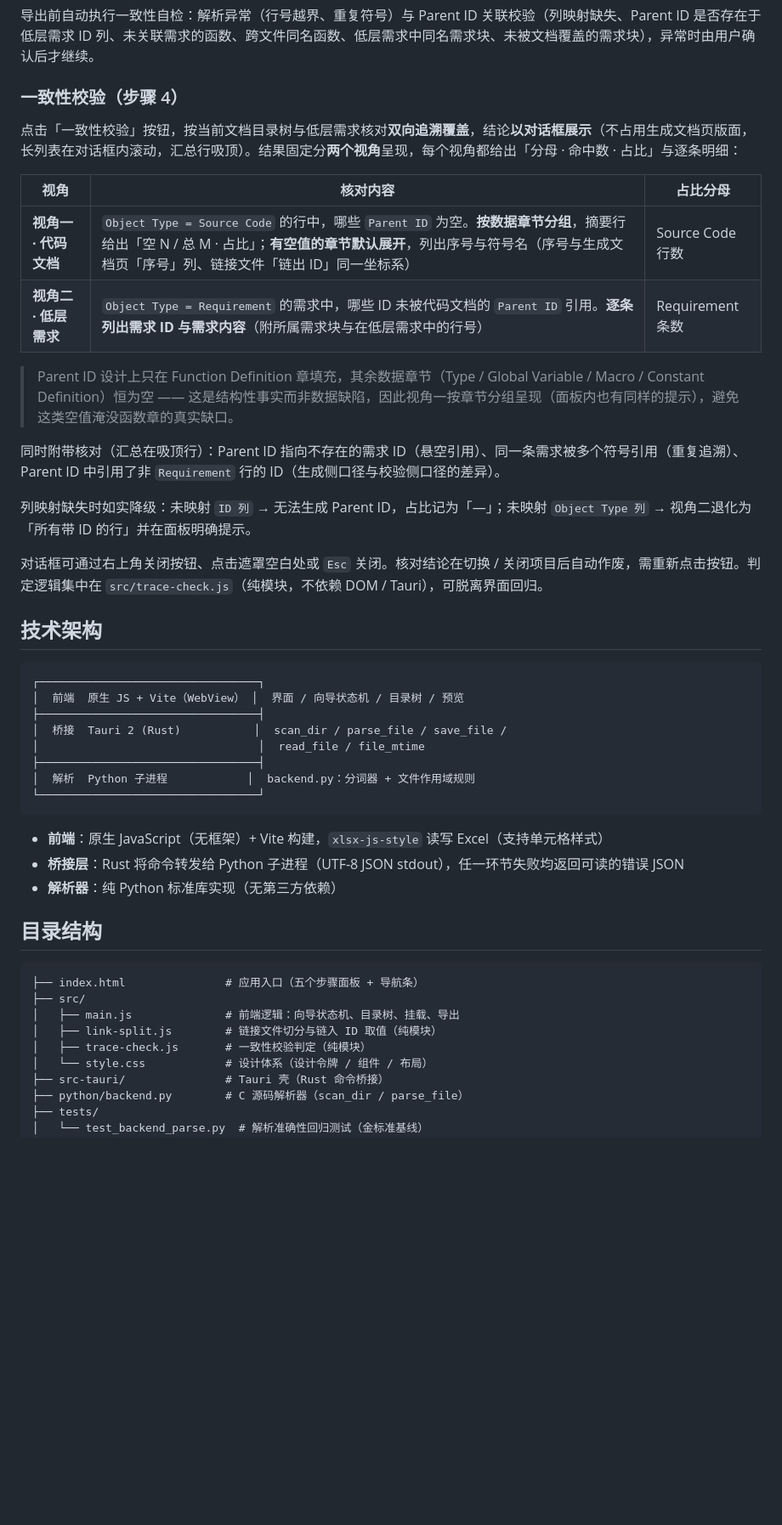
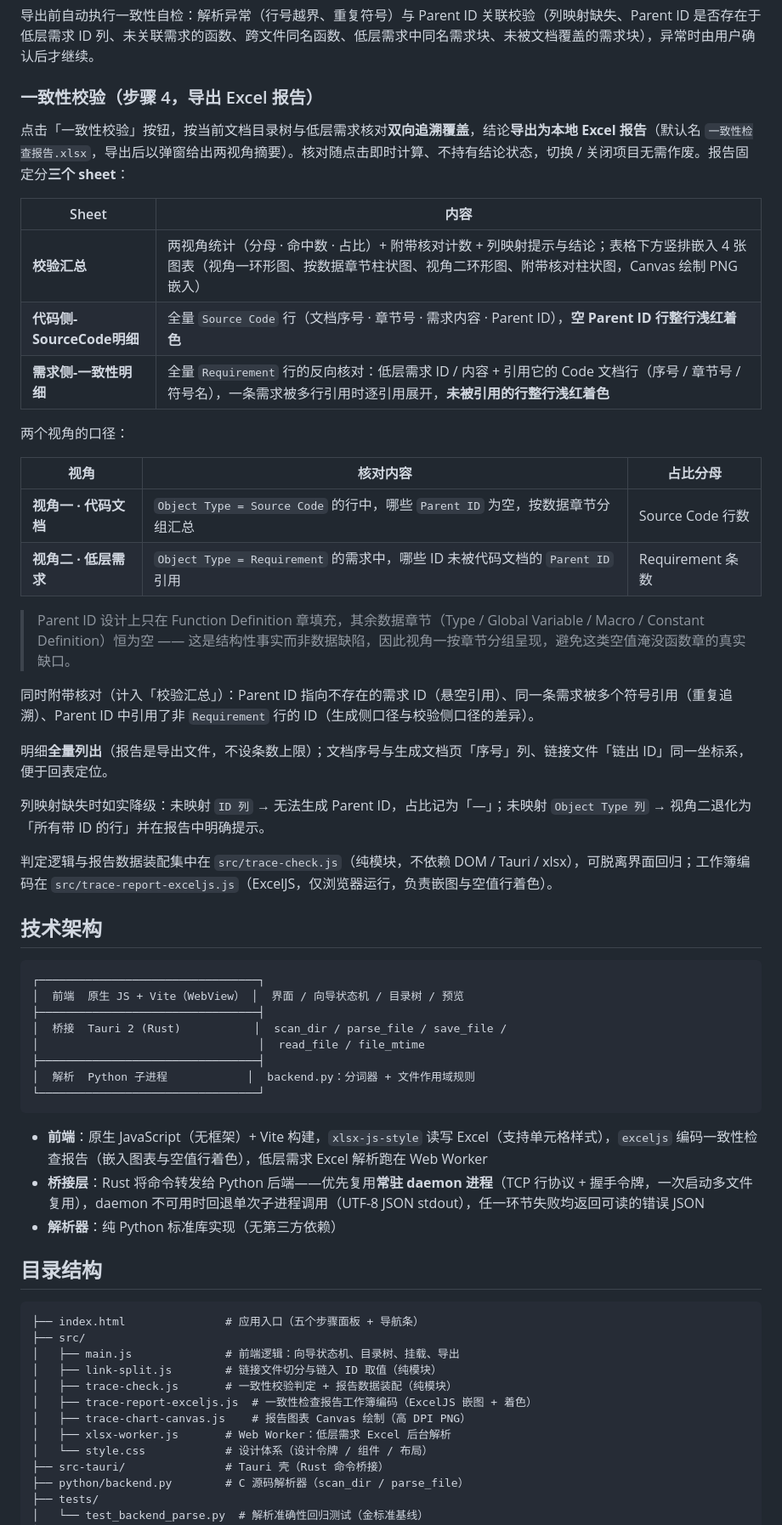
Before and after one commit to alfred-yu/codedocbench, a Markdown page: README.md, the part around one of its changes. Shown at 85% size. Rendered like a GitHub page; blank space fills up the shorter version.

Commit message:
docs: README 同步一致性校验报告导出与新增模块
- 一致性校验章节改写为当前实现：结论导出 Excel 报告（校验汇总/代码侧明细/需求侧明细三个 sheet，含嵌入图表与空值行着色），移除已废弃的对话框交互描述
- 技术架构补充 exceljs 报告编码、Web Worker 解析低层需求、常驻 daemon 桥接与单次子进程回退
- 目录结构补齐 trace-report-exceljs.js / trace-chart-canvas.js / xlsx-worker.js 三个模块
- 测试小节：trace-check 断言数 65 → 119，冒烟描述改为报表导出链路（对话框节点须不存在）

````diff
--- a/README.md
+++ b/README.md
@@ -42,22 +42,32 @@
 
 导出前自动执行一致性自检：解析异常（行号越界、重复符号）与 Parent ID 关联校验（列映射缺失、Parent ID 是否存在于低层需求 ID 列、未关联需求的函数、跨文件同名函数、低层需求中同名需求块、未被文档覆盖的需求块），异常时由用户确认后才继续。
 
-### 一致性校验（步骤 4）
+### 一致性校验（步骤 4，导出 Excel 报告）
 
-点击「一致性校验」按钮，按当前文档目录树与低层需求核对**双向追溯覆盖**，结论**以对话框展示**（不占用生成文档页版面，长列表在对话框内滚动，汇总行吸顶）。结果固定分**两个视角**呈现，每个视角都给出「分母 · 命中数 · 占比」与逐条明细：
+点击「一致性校验」按钮，按当前文档目录树与低层需求核对**双向追溯覆盖**，结论**导出为本地 Excel 报告**（默认名 `一致性检查报告.xlsx`，导出后以弹窗给出两视角摘要）。核对随点击即时计算、不持有结论状态，切换 / 关闭项目无需作废。报告固定分**三个 sheet**：
+
+| Sheet | 内容 |
+|---|---|
+| **校验汇总** | 两视角统计（分母 · 命中数 · 占比）+ 附带核对计数 + 列映射提示与结论；表格下方竖排嵌入 4 张图表（视角一环形图、按数据章节柱状图、视角二环形图、附带核对柱状图，Canvas 绘制 PNG 嵌入） |
+| **代码侧-SourceCode明细** | 全量 `Source Code` 行（文档序号 · 章节号 · 需求内容 · Parent ID），**空 Parent ID 行整行浅红着色** |
+| **需求侧-一致性明细** | 全量 `Requirement` 行的反向核对：低层需求 ID / 内容 + 引用它的 Code 文档行（序号 / 章节号 / 符号名），一条需求被多行引用时逐引用展开，**未被引用的行整行浅红着色** |
+
+两个视角的口径：
 
 | 视角 | 核对内容 | 占比分母 |
 |---|---|---|
-| **视角一 · 代码文档** | `Object Type = Source Code` 的行中，哪些 `Parent ID` 为空。**按数据章节分组**，摘要行给出「空 N / 总 M · 占比」；**有空值的章节默认展开**，列出序号与符号名（序号与生成文档页「序号」列、链接文件「链出 ID」同一坐标系） | Source Code 行数 |
-| **视角二 · 低层需求** | `Object Type = Requirement` 的需求中，哪些 ID 未被代码文档的 `Parent ID` 引用。**逐条列出需求 ID 与需求内容**（附所属需求块与在低层需求中的行号） | Requirement 条数 |
+| **视角一 · 代码文档** | `Object Type = Source Code` 的行中，哪些 `Parent ID` 为空，按数据章节分组汇总 | Source Code 行数 |
+| **视角二 · 低层需求** | `Object Type = Requirement` 的需求中，哪些 ID 未被代码文档的 `Parent ID` 引用 | Requirement 条数 |
 
-> Parent ID 设计上只在 Function Definition 章填充，其余数据章节（Type / Global Variable / Macro / Constant Definition）恒为空 —— 这是结构性事实而非数据缺陷，因此视角一按章节分组呈现（面板内也有同样的提示），避免这类空值淹没函数章的真实缺口。
+> Parent ID 设计上只在 Function Definition 章填充，其余数据章节（Type / Global Variable / Macro / Constant Definition）恒为空 —— 这是结构性事实而非数据缺陷，因此视角一按章节分组呈现，避免这类空值淹没函数章的真实缺口。
 
-同时附带核对（汇总在吸顶行）：Parent ID 指向不存在的需求 ID（悬空引用）、同一条需求被多个符号引用（重复追溯）、Parent ID 中引用了非 `Requirement` 行的 ID（生成侧口径与校验侧口径的差异）。
+同时附带核对（计入「校验汇总」）：Parent ID 指向不存在的需求 ID（悬空引用）、同一条需求被多个符号引用（重复追溯）、Parent ID 中引用了非 `Requirement` 行的 ID（生成侧口径与校验侧口径的差异）。
 
-列映射缺失时如实降级：未映射 `ID 列` → 无法生成 Parent ID，占比记为「—」；未映射 `Object Type 列` → 视角二退化为「所有带 ID 的行」并在面板明确提示。
+明细**全量列出**（报告是导出文件，不设条数上限）；文档序号与生成文档页「序号」列、链接文件「链出 ID」同一坐标系，便于回表定位。
 
-对话框可通过右上角关闭按钮、点击遮罩空白处或 `Esc` 关闭。核对结论在切换 / 关闭项目后自动作废，需重新点击按钮。判定逻辑集中在 `src/trace-check.js`（纯模块，不依赖 DOM / Tauri），可脱离界面回归。
+列映射缺失时如实降级：未映射 `ID 列` → 无法生成 Parent ID，占比记为「—」；未映射 `Object Type 列` → 视角二退化为「所有带 ID 的行」并在报告中明确提示。
+
+判定逻辑与报告数据装配集中在 `src/trace-check.js`（纯模块，不依赖 DOM / Tauri / xlsx），可脱离界面回归；工作簿编码在 `src/trace-report-exceljs.js`（ExcelJS，仅浏览器运行，负责嵌图与空值行着色）。
 
 ## 技术架构
 
@@ -72,8 +82,8 @@
 └─────────────────────────────────┘
 ```
 
-- **前端**：原生 JavaScript（无框架）+ Vite 构建，`xlsx-js-style` 读写 Excel（支持单元格样式）
-- **桥接层**：Rust 将命令转发给 Python 子进程（UTF-8 JSON stdout），任一环节失败均返回可读的错误 JSON
+- **前端**：原生 JavaScript（无框架）+ Vite 构建，`xlsx-js-style` 读写 Excel（支持单元格样式），`exceljs` 编码一致性检查报告（嵌入图表与空值行着色），低层需求 Excel 解析跑在 Web Worker
+- **桥接层**：Rust 将命令转发给 Python 后端——优先复用**常驻 daemon 进程**（TCP 行协议 + 握手令牌，一次启动多文件复用），daemon 不可用时回退单次子进程调用（UTF-8 JSON stdout），任一环节失败均返回可读的错误 JSON
 - **解析器**：纯 Python 标准库实现（无第三方依赖）
 
 ## 目录结构
@@ -83,7 +93,10 @@
 ├── src/
 │   ├── main.js              # 前端逻辑：向导状态机、目录树、挂载、导出
 │   ├── link-split.js        # 链接文件切分与链入 ID 取值（纯模块）
-│   ├── trace-check.js       # 一致性校验判定（纯模块）
+│   ├── trace-check.js       # 一致性校验判定 + 报告数据装配（纯模块）
+│   ├── trace-report-exceljs.js  # 一致性检查报告工作簿编码（ExcelJS 嵌图 + 着色）
+│   ├── trace-chart-canvas.js    # 报告图表 Canvas 绘制（高 DPI PNG）
+│   ├── xlsx-worker.js       # Web Worker：低层需求 Excel 后台解析
 │   └── style.css            # 设计体系（设计令牌 / 组件 / 布局）
 ├── src-tauri/               # Tauri 壳（Rust 命令桥接）
 ├── python/backend.py        # C 源码解析器（scan_dir / parse_file）
````
Also changed, not shown: other parts of README.md (+3 -3 lines).
